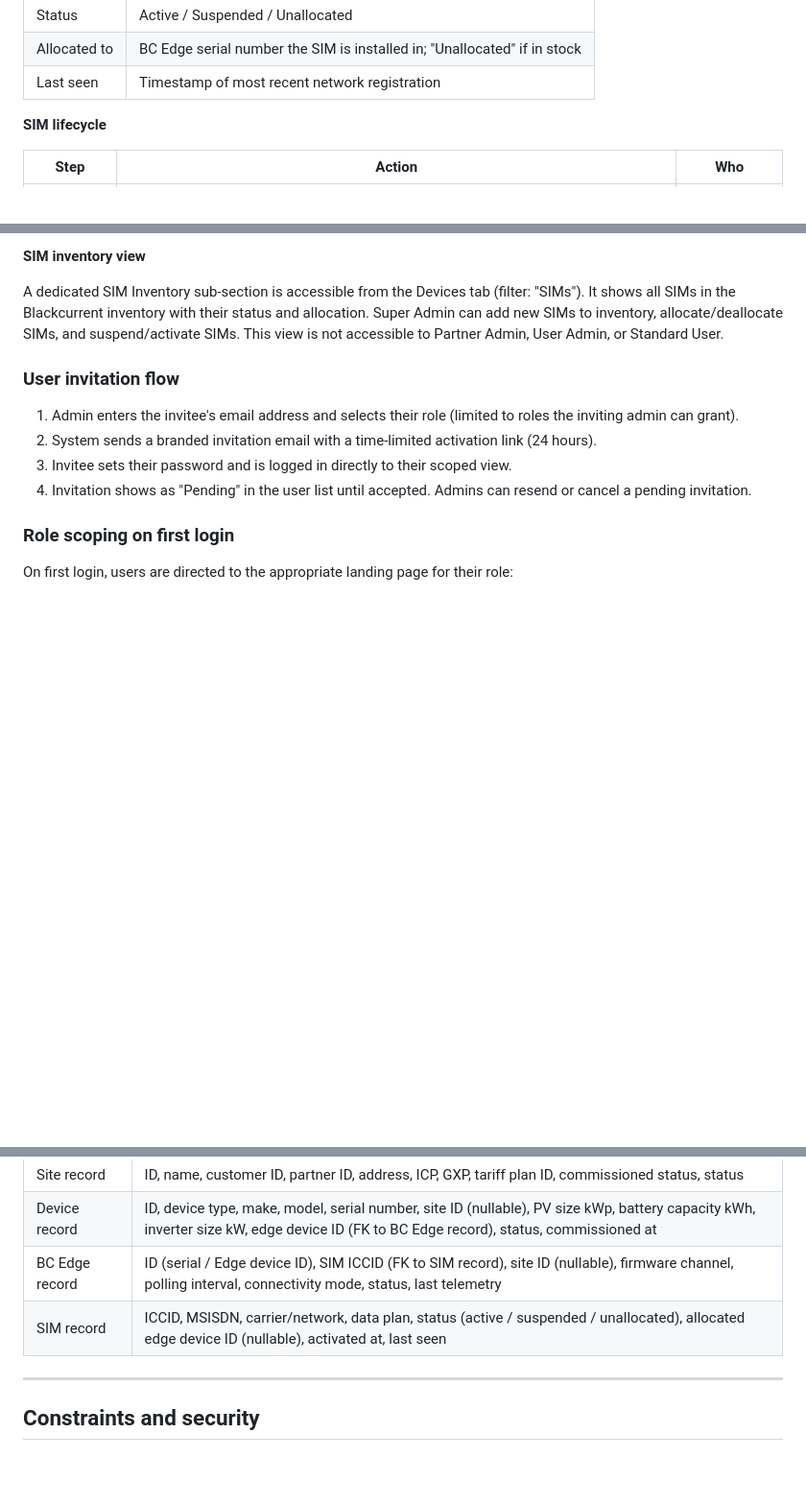
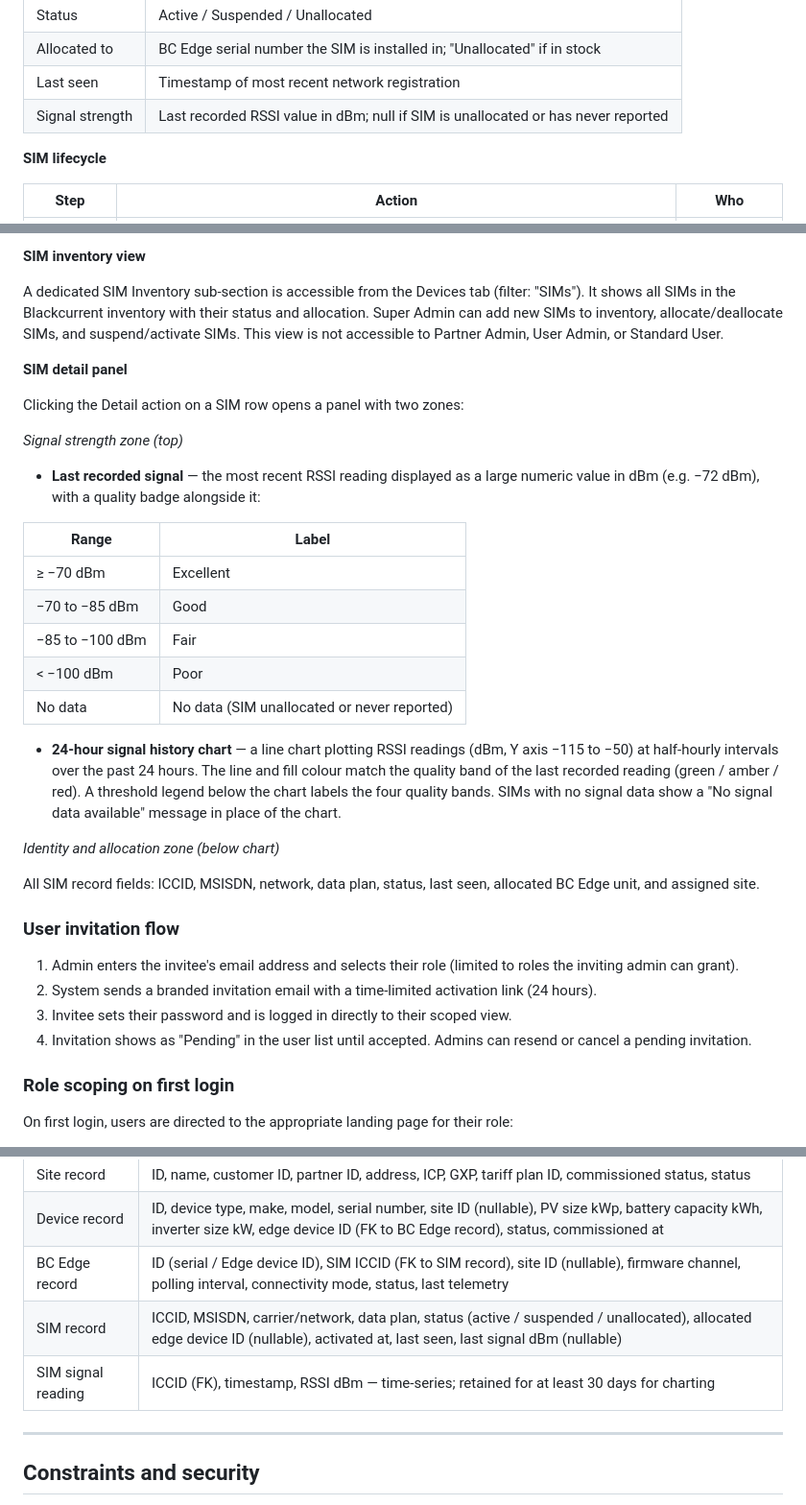
Before and after one commit to paddyurlich/Flex_Platform, a Markdown page: docs/prd/16-admin.md, 3 parts joined by grey strips. Shown at 96% size. GitHub-like rendering; blank space fills up the shorter version.

Commit message:
Update PRD: SIM signal strength detail spec
Adds signal_dbm field to SIM record schema, documents the SIM detail panel (last recorded dBm metric with quality band table, 24-hour RSSI line chart spec, colour-coding rules, no-data state). Data requirements updated with SIM signal reading time-series table.

Co-Authored-By: Claude Sonnet 4.6 <noreply@anthropic.com>

```diff
--- a/docs/prd/16-admin.md
+++ b/docs/prd/16-admin.md
@@ -344,6 +344,7 @@ A SIM inventory is maintained within the Devices tab. Each SIM record holds:
 | Status | Active / Suspended / Unallocated |
 | Allocated to | BC Edge serial number the SIM is installed in; "Unallocated" if in stock |
 | Last seen | Timestamp of most recent network registration |
+| Signal strength | Last recorded RSSI value in dBm; null if SIM is unallocated or has never reported |
 
 **SIM lifecycle**
 
@@ -366,6 +367,28 @@ When a Super Admin opens Edge settings for a BC Edge unit, the panel includes a
 **SIM inventory view**
 
 A dedicated SIM Inventory sub-section is accessible from the Devices tab (filter: "SIMs"). It shows all SIMs in the Blackcurrent inventory with their status and allocation. Super Admin can add new SIMs to inventory, allocate/deallocate SIMs, and suspend/activate SIMs. This view is not accessible to Partner Admin, User Admin, or Standard User.
+
+**SIM detail panel**
+
+Clicking the Detail action on a SIM row opens a panel with two zones:
+
+*Signal strength zone (top)*
+
+- **Last recorded signal** — the most recent RSSI reading displayed as a large numeric value in dBm (e.g. −72 dBm), with a quality badge alongside it:
+
+| Range | Label |
+|---|---|
+| ≥ −70 dBm | Excellent |
+| −70 to −85 dBm | Good |
+| −85 to −100 dBm | Fair |
+| < −100 dBm | Poor |
+| No data | No data (SIM unallocated or never reported) |
+
+- **24-hour signal history chart** — a line chart plotting RSSI readings (dBm, Y axis −115 to −50) at half-hourly intervals over the past 24 hours. The line and fill colour match the quality band of the last recorded reading (green / amber / red). A threshold legend below the chart labels the four quality bands. SIMs with no signal data show a "No signal data available" message in place of the chart.
+
+*Identity and allocation zone (below chart)*
+
+All SIM record fields: ICCID, MSISDN, network, data plan, status, last seen, allocated BC Edge unit, and assigned site.
 
 ### User invitation flow
 
@@ -406,7 +429,8 @@ When a Partner Admin (or any user within a partner portfolio) is logged in, the
 | Site record | ID, name, customer ID, partner ID, address, ICP, GXP, tariff plan ID, commissioned status, status |
 | Device record | ID, device type, make, model, serial number, site ID (nullable), PV size kWp, battery capacity kWh, inverter size kW, edge device ID (FK to BC Edge record), status, commissioned at |
 | BC Edge record | ID (serial / Edge device ID), SIM ICCID (FK to SIM record), site ID (nullable), firmware channel, polling interval, connectivity mode, status, last telemetry |
-| SIM record | ICCID, MSISDN, carrier/network, data plan, status (active / suspended / unallocated), allocated edge device ID (nullable), activated at, last seen |
+| SIM record | ICCID, MSISDN, carrier/network, data plan, status (active / suspended / unallocated), allocated edge device ID (nullable), activated at, last seen, last signal dBm (nullable) |
+| SIM signal reading | ICCID (FK), timestamp, RSSI dBm — time-series; retained for at least 30 days for charting |
 
 ---
 
```
